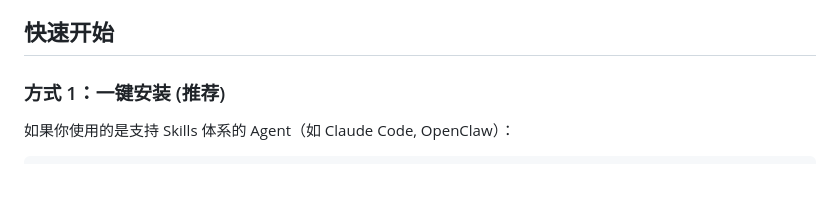
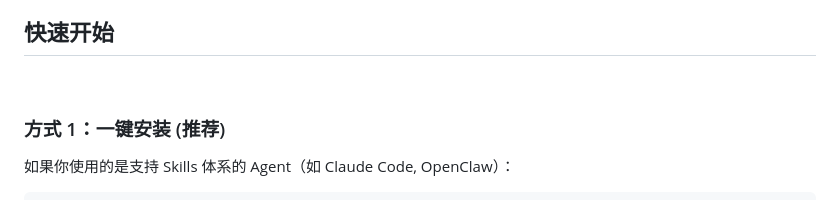
Before and after one commit to guyue55/guyue-skill, a Markdown page: README.md, the part around the change. GitHub-like rendering; pictures changed too: assets/demo.gif (added).

```diff
--- a/README.md
+++ b/README.md
@@ -28,6 +28,8 @@
 - 📝 **结构化沉淀 (documentation)**：采用 RTFD 框架与 XML 隔离，写出极简、结构化、金字塔逻辑的 README 或架构决策记录。
 
 ## 快速开始
+
+![Demo](assets/demo.gif)
 
 ### 方式 1：一键安装 (推荐)
 
```
Also changed, not shown: 5 other files.
